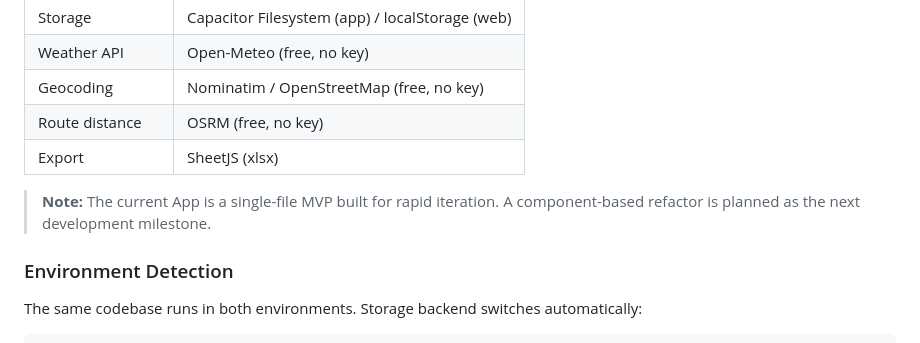
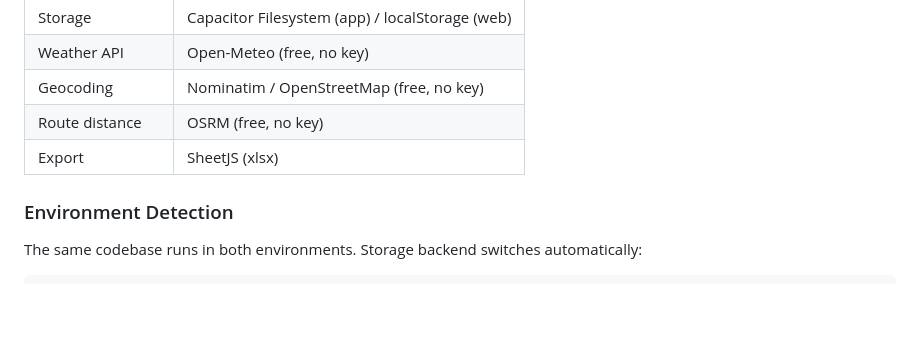
Before and after one commit to wutesta0101-hue/delivery-tracker, a Markdown page: README.md, the part around the change. Rendered like a GitHub page; blank space fills up the shorter version.

```diff
--- a/README.md
+++ b/README.md
@@ -110,9 +110,6 @@ Horizontal bar per order group: green = effective riding time, blue = empty ridi
 | Route distance | OSRM (free, no key) |
 | Export | SheetJS (xlsx) |
 
-> **Note:** The current App is a single-file MVP built for rapid iteration.
-> A component-based refactor is planned as the next development milestone.
-
 ### Environment Detection
 
 The same codebase runs in both environments. Storage backend switches automatically:
```
